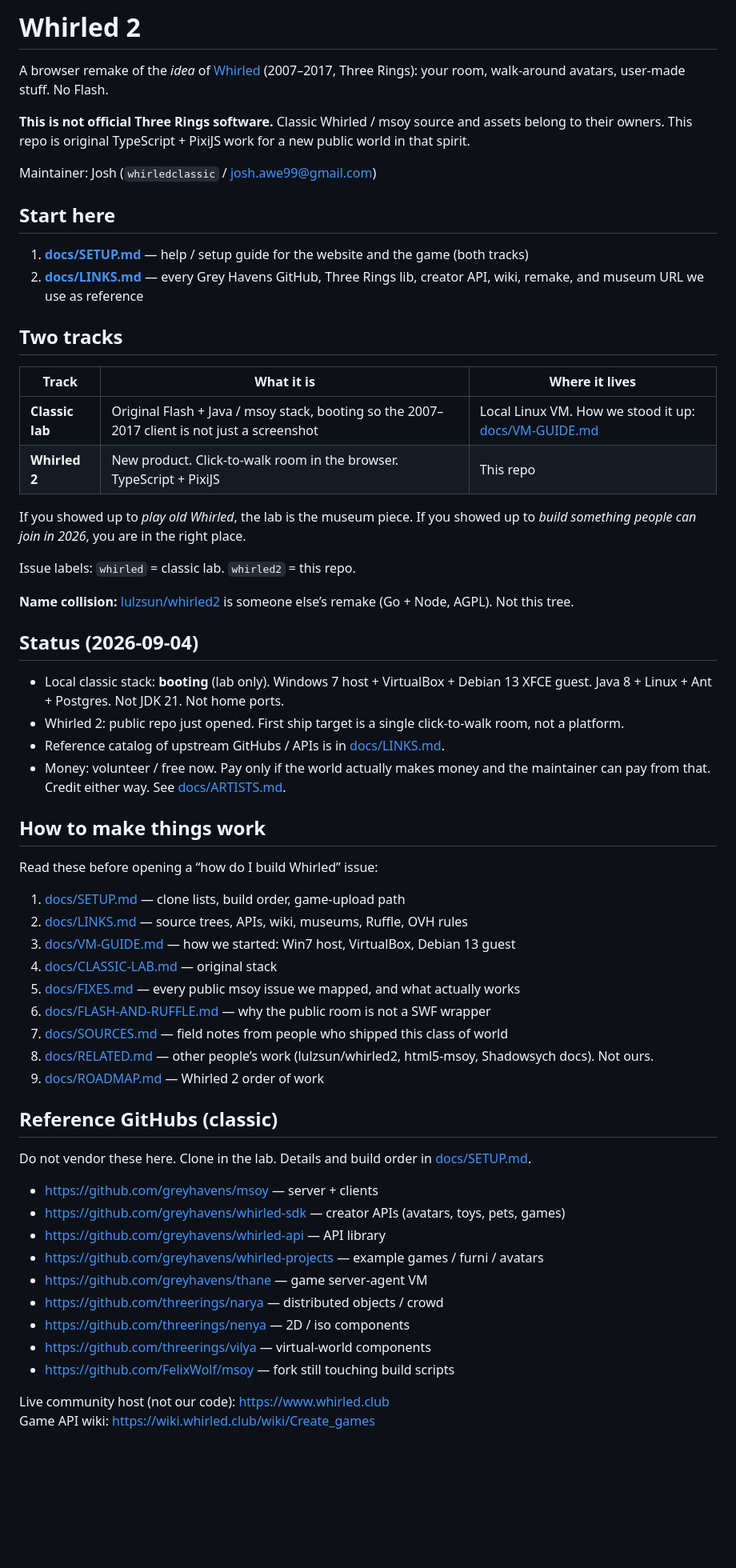
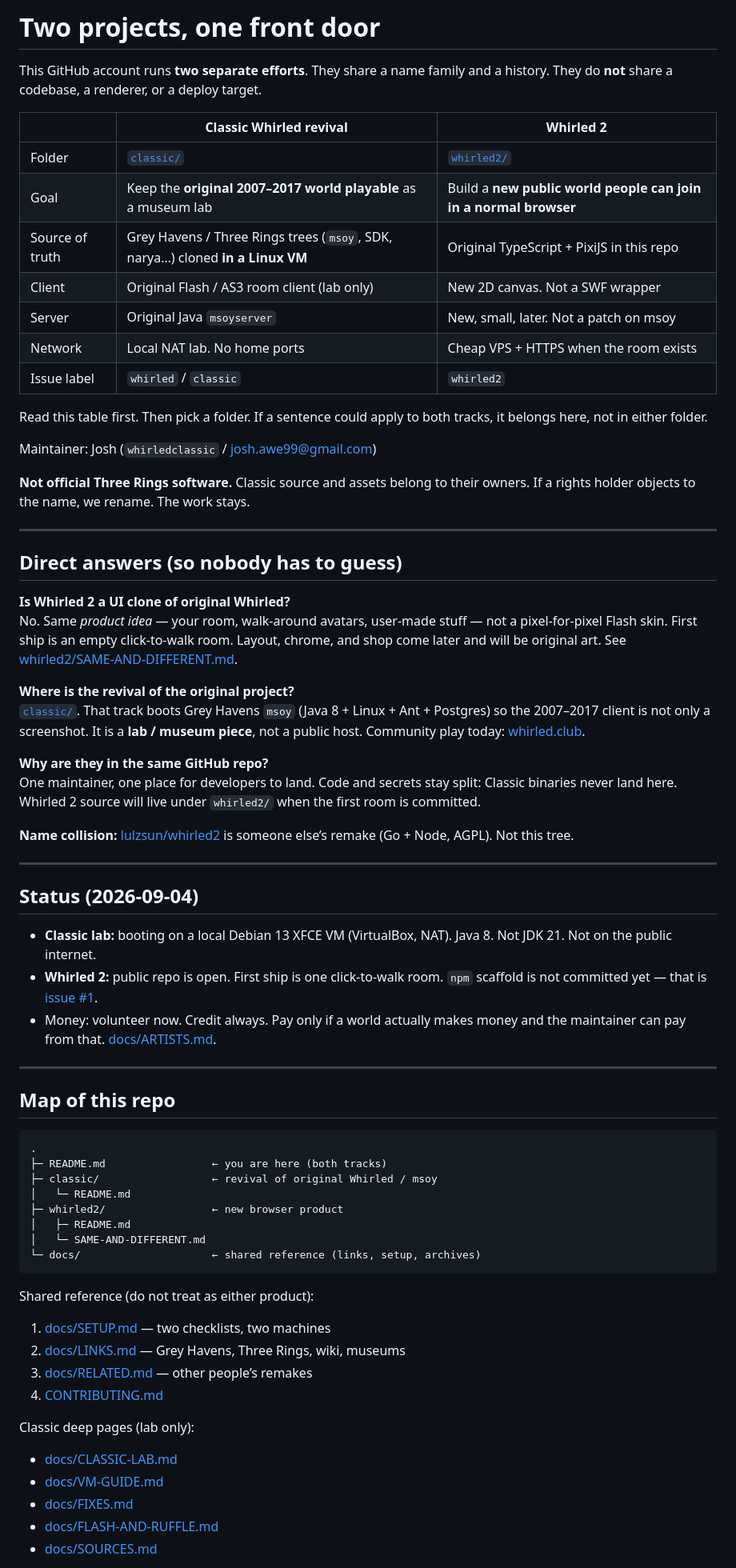
Before and after one commit to whirledclassic/whirled2, a Markdown page: README.md, the part around one of its changes. Shown at 80% size. Drawn GitHub-style; blank space fills up the shorter version.

Commit message:
Docs: make the two tracks explicit for incoming developers

````diff
--- a/README.md
+++ b/README.md
@@ -1,64 +1,73 @@
-# Whirled 2
+# Two projects, one front door
 
-A browser remake of the *idea* of [Whirled](https://en.wikipedia.org/wiki/Whirled) (2007–2017, Three Rings): your room, walk-around avatars, user-made stuff. No Flash.
+This GitHub account runs **two separate efforts**. They share a name family and a history. They do **not** share a codebase, a renderer, or a deploy target.
 
-**This is not official Three Rings software.** Classic Whirled / msoy source and assets belong to their owners. This repo is original TypeScript + PixiJS work for a new public world in that spirit.
+| | **Classic Whirled revival** | **Whirled 2** |
+| --- | --- | --- |
+| Folder | [`classic/`](classic/) | [`whirled2/`](whirled2/) |
+| Goal | Keep the **original 2007–2017 world playable** as a museum lab | Build a **new public world people can join in a normal browser** |
+| Source of truth | Grey Havens / Three Rings trees (`msoy`, SDK, narya…) cloned **in a Linux VM** | Original TypeScript + PixiJS in this repo |
+| Client | Original Flash / AS3 room client (lab only) | New 2D canvas. Not a SWF wrapper |
+| Server | Original Java `msoyserver` | New, small, later. Not a patch on msoy |
+| Network | Local NAT lab. No home ports | Cheap VPS + HTTPS when the room exists |
+| Issue label | `whirled` / `classic` | `whirled2` |
+
+Read this table first. Then pick a folder. If a sentence could apply to both tracks, it belongs here, not in either folder.
 
 Maintainer: Josh (`whirledclassic` / josh.awe99@gmail.com)
 
-## Start here
+**Not official Three Rings software.** Classic source and assets belong to their owners. If a rights holder objects to the name, we rename. The work stays.
 
-1. **[docs/SETUP.md](docs/SETUP.md)** — help / setup guide for the website and the game (both tracks)
-2. **[docs/LINKS.md](docs/LINKS.md)** — every Grey Havens GitHub, Three Rings lib, creator API, wiki, remake, and museum URL we use as reference
+---
 
-## Two tracks
+## Direct answers (so nobody has to guess)
 
-| Track | What it is | Where it lives |
-| --- | --- | --- |
-| **Classic lab** | Original Flash + Java / msoy stack, booting so the 2007–2017 client is not just a screenshot | Local Linux VM. How we stood it up: [docs/VM-GUIDE.md](docs/VM-GUIDE.md) |
-| **Whirled 2** | New product. Click-to-walk room in the browser. TypeScript + PixiJS | This repo |
+**Is Whirled 2 a UI clone of original Whirled?**
+No. Same *product idea* — your room, walk-around avatars, user-made stuff — not a pixel-for-pixel Flash skin. First ship is an empty click-to-walk room. Layout, chrome, and shop come later and will be original art. See [whirled2/SAME-AND-DIFFERENT.md](whirled2/SAME-AND-DIFFERENT.md).
 
-If you showed up to *play old Whirled*, the lab is the museum piece. If you showed up to *build something people can join in 2026*, you are in the right place.
+**Where is the revival of the original project?**
+[`classic/`](classic/). That track boots Grey Havens `msoy` (Java 8 + Linux + Ant + Postgres) so the 2007–2017 client is not only a screenshot. It is a **lab / museum piece**, not a public host. Community play today: [whirled.club](https://www.whirled.club).
 
-Issue labels: `whirled` = classic lab. `whirled2` = this repo.
+**Why are they in the same GitHub repo?**
+One maintainer, one place for developers to land. Code and secrets stay split: Classic binaries never land here. Whirled 2 source will live under `whirled2/` when the first room is committed.
 
 **Name collision:** [lulzsun/whirled2](https://github.com/lulzsun/whirled2) is someone else’s remake (Go + Node, AGPL). Not this tree.
 
+---
+
 ## Status (2026-09-04)
 
-- Local classic stack: **booting** (lab only). Windows 7 host + VirtualBox + Debian 13 XFCE guest. Java 8 + Linux + Ant + Postgres. Not JDK 21. Not home ports.
-- Whirled 2: public repo just opened. First ship target is a single click-to-walk room, not a platform.
-- Reference catalog of upstream GitHubs / APIs is in [docs/LINKS.md](docs/LINKS.md).
-- Money: volunteer / free now. Pay only if the world actually makes money and the maintainer can pay from that. Credit either way. See [docs/ARTISTS.md](docs/ARTISTS.md).
+- **Classic lab:** booting on a local Debian 13 XFCE VM (VirtualBox, NAT). Java 8. Not JDK 21. Not on the public internet.
+- **Whirled 2:** public repo is open. First ship is one click-to-walk room. `npm` scaffold is not committed yet — that is [issue #1](https://github.com/whirledclassic/whirled2/issues/1).
+- Money: volunteer now. Credit always. Pay only if a world actually makes money and the maintainer can pay from that. [docs/ARTISTS.md](docs/ARTISTS.md).
 
-## How to make things work
+---
 
-Read these before opening a “how do I build Whirled” issue:
+## Map of this repo
 
-1. [docs/SETUP.md](docs/SETUP.md) — clone lists, build order, game-upload path
-2. [docs/LINKS.md](docs/LINKS.md) — source trees, APIs, wiki, museums, Ruffle, OVH rules
-3. [docs/VM-GUIDE.md](docs/VM-GUIDE.md) — how we started: Win7 host, VirtualBox, Debian 13 guest
-4. [docs/CLASSIC-LAB.md](docs/CLASSIC-LAB.md) — original stack
-5. [docs/FIXES.md](docs/FIXES.md) — every public msoy issue we mapped, and what actually works
-6. [docs/FLASH-AND-RUFFLE.md](docs/FLASH-AND-RUFFLE.md) — why the public room is not a SWF wrapper
-7. [docs/SOURCES.md](docs/SOURCES.md) — field notes from people who shipped this class of world
-8. [docs/RELATED.md](docs/RELATED.md) — other people’s work (lulzsun/whirled2, html5-msoy, Shadowsych docs). Not ours.
-9. [docs/ROADMAP.md](docs/ROADMAP.md) — Whirled 2 order of work
+```
+.
+├─ README.md                 ← you are here (both tracks)
+├─ classic/                  ← revival of original Whirled / msoy
+│   └─ README.md
+├─ whirled2/                 ← new browser product
+│   ├─ README.md
+│   └─ SAME-AND-DIFFERENT.md
+└─ docs/                     ← shared reference (links, setup, archives)
+```
 
-## Reference GitHubs (classic)
+Shared reference (do not treat as either product):
 
-Do not vendor these here. Clone in the lab. Details and build order in [docs/SETUP.md](docs/SETUP.md).
+1. [docs/SETUP.md](docs/SETUP.md) — two checklists, two machines
+2. [docs/LINKS.md](docs/LINKS.md) — Grey Havens, Three Rings, wiki, museums
+3. [docs/RELATED.md](docs/RELATED.md) — other people’s remakes
+4. [CONTRIBUTING.md](CONTRIBUTING.md)
 
-- https://github.com/greyhavens/msoy — server + clients
-- https://github.com/greyhavens/whirled-sdk — creator APIs (avatars, toys, pets, games)
-- https://github.com/greyhavens/whirled-api — API library
-- https://github.com/greyhavens/whirled-projects — example games / furni / avatars
-- https://github.com/greyhavens/thane — game server-agent VM
-- https://github.com/threerings/narya — distributed objects / crowd
-- https://github.com/threerings/nenya — 2D / iso components
-- https://github.com/threerings/vilya — virtual-world components
-- https://github.com/FelixWolf/msoy — fork still touching build scripts
+Classic deep pages (lab only):
 
-Live community host (not our code): https://www.whirled.club
-Game API wiki: https://wiki.whirled.club/wiki/Create_games
+- [docs/CLASSIC-LAB.md](docs/CLASSIC-LAB.md)
+- [docs/VM-GUIDE.md](docs/VM-GUIDE.md)
+- [docs/FIXES.md](docs/FIXES.md)
+- [docs/FLASH-AND-RUFFLE.md](docs/FLASH-AND-RUFFLE.md)
+- [docs/SOURCES.md](docs/SOURCES.md)
 
````
Also changed, not shown: other parts of README.md (+22 -18 lines).
